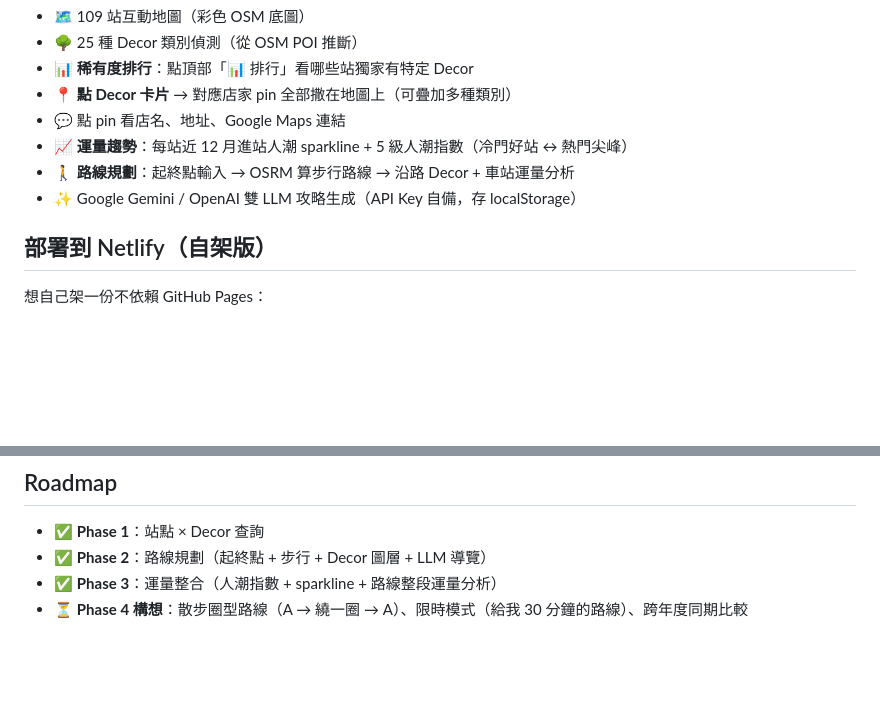
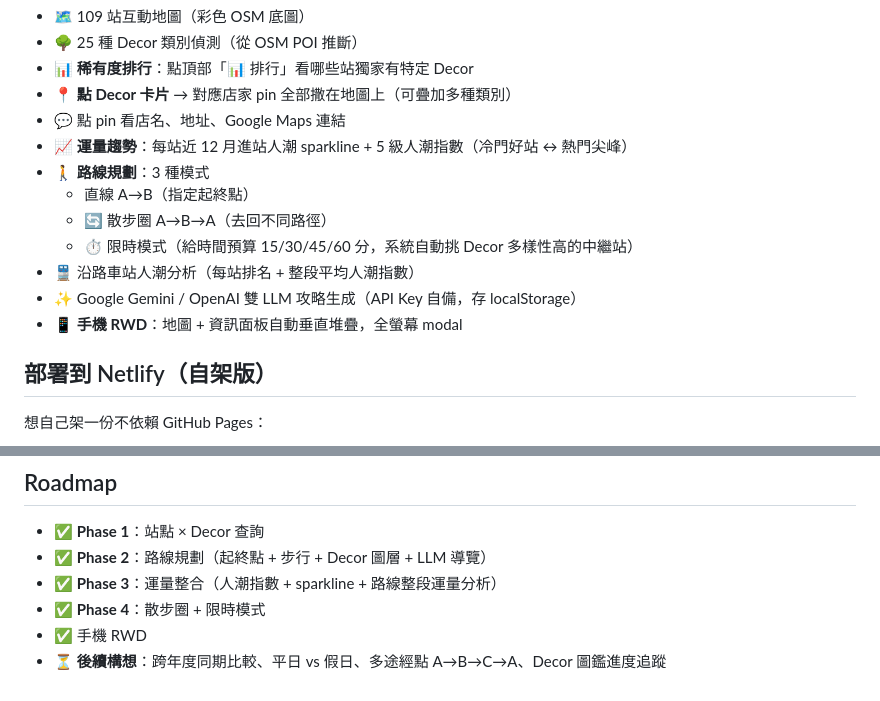
Before and after one commit to unbias38/pikmin-mrt-taiwan, a Markdown page: README.md, 2 parts joined by grey strips. Rendered like a GitHub page; blank space fills up the shorter version.

Commit message:
README 更新 Phase 4 + RWD 完成狀態與新功能說明
Co-Authored-By: Claude Opus 4.7 (1M context) <noreply@anthropic.com>

```diff
--- a/README.md
+++ b/README.md
@@ -15,8 +15,13 @@
 - 📍 **點 Decor 卡片** → 對應店家 pin 全部撒在地圖上（可疊加多種類別）
 - 💬 點 pin 看店名、地址、Google Maps 連結
 - 📈 **運量趨勢**：每站近 12 月進站人潮 sparkline + 5 級人潮指數（冷門好站 ↔ 熱門尖峰）
-- 🚶 **路線規劃**：起終點輸入 → OSRM 算步行路線 → 沿路 Decor + 車站運量分析
+- 🚶 **路線規劃**：3 種模式
+  - 直線 A→B（指定起終點）
+  - 🔄 散步圈 A→B→A（去回不同路徑）
+  - ⏱️ 限時模式（給時間預算 15/30/45/60 分，系統自動挑 Decor 多樣性高的中繼站）
+- 🚆 沿路車站人潮分析（每站排名 + 整段平均人潮指數）
 - ✨ Google Gemini / OpenAI 雙 LLM 攻略生成（API Key 自備，存 localStorage）
+- 📱 **手機 RWD**：地圖 + 資訊面板自動垂直堆疊，全螢幕 modal
 
 ## 部署到 Netlify（自架版）
 
@@ -103,4 +108,6 @@ node scripts/fetch-ridership.mjs
 - ✅ **Phase 1**：站點 × Decor 查詢
 - ✅ **Phase 2**：路線規劃（起終點 + 步行 + Decor 圖層 + LLM 導覽）
 - ✅ **Phase 3**：運量整合（人潮指數 + sparkline + 路線整段運量分析）
-- ⏳ **Phase 4 構想**：散步圈型路線（A → 繞一圈 → A）、限時模式（給我 30 分鐘的路線）、跨年度同期比較
+- ✅ **Phase 4**：散步圈 + 限時模式
+- ✅ 手機 RWD
+- ⏳ **後續構想**：跨年度同期比較、平日 vs 假日、多途經點 A→B→C→A、Decor 圖鑑進度追蹤
```
